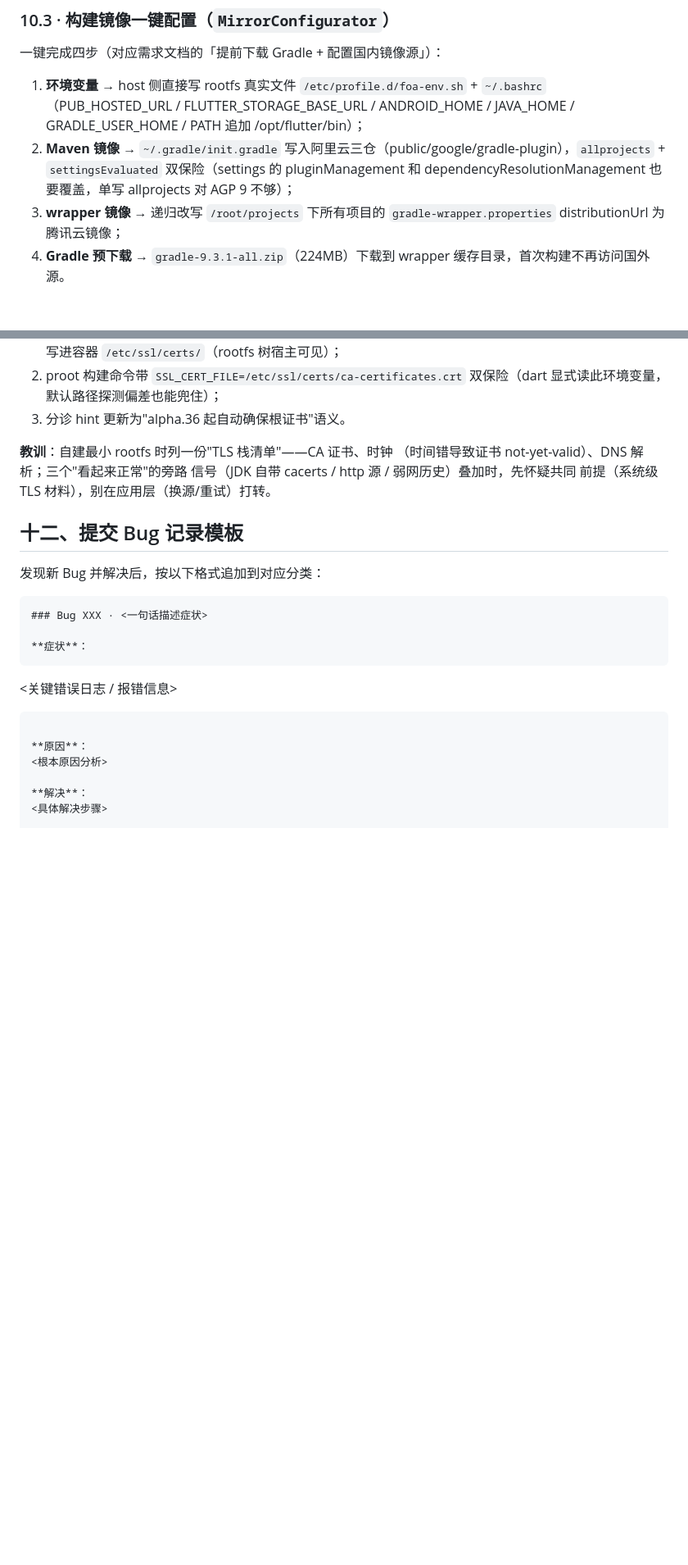
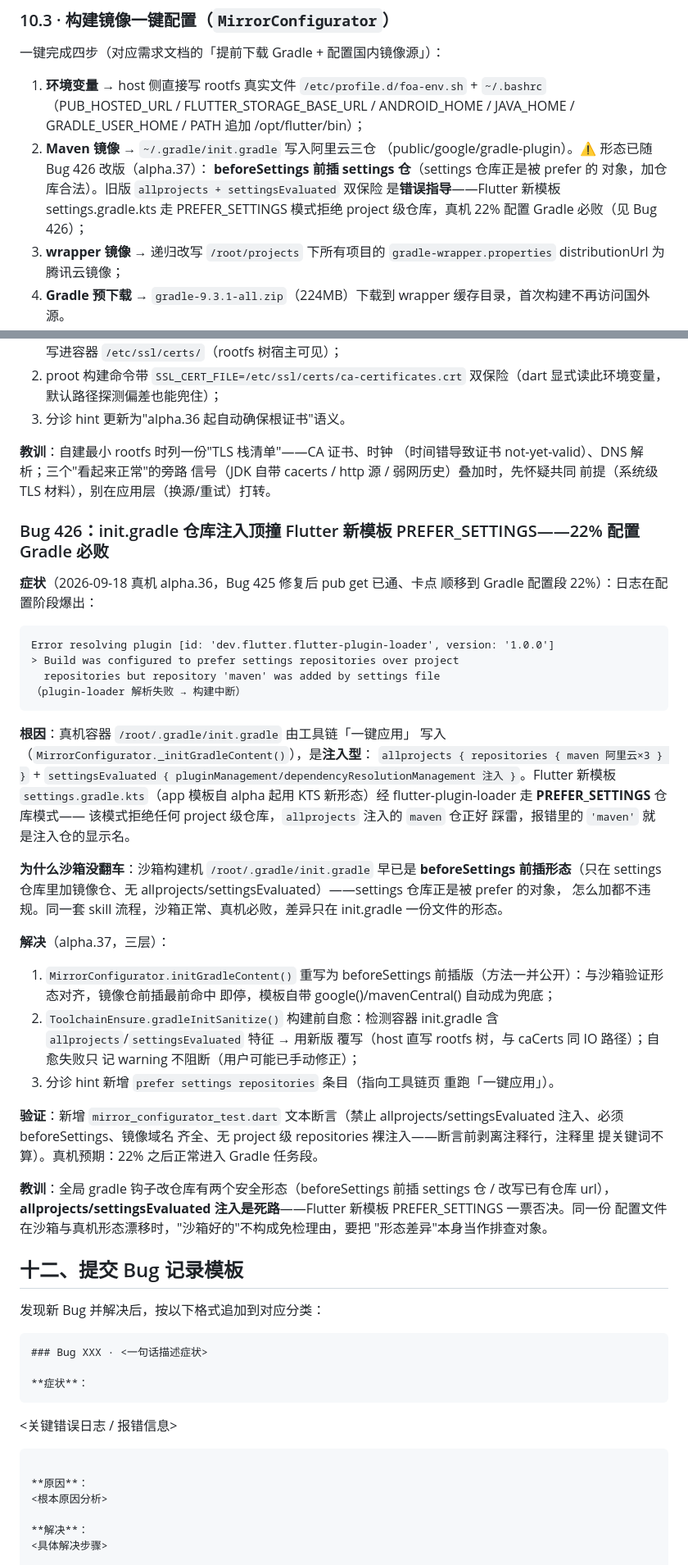
Before and after one commit to haothtrteen/FOAIDE, a Markdown page: dev-handbook/04-常见Bug与解决方案.md, 2 parts joined by grey strips. Shown at 82% size. Rendered like a GitHub page; blank space fills up the shorter version.

Commit message:
docs(Bug 426): 补录 Bug 426 完整记录 + 修正 02/04 文档旧版 init.gradle 注入指导，v0.1.0-alpha.37

````diff
--- a/dev-handbook/04-常见Bug与解决方案.md
+++ b/dev-handbook/04-常见Bug与解决方案.md
@@ -714,7 +714,12 @@ Termux 构建 proot 时把 `P_tmpdir` 硬编码为 `/data/data/com.termux/files/
 
 一键完成四步（对应需求文档的「提前下载 Gradle + 配置国内镜像源」）：
 1. **环境变量** → host 侧直接写 rootfs 真实文件 `/etc/profile.d/foa-env.sh` + `~/.bashrc`（PUB_HOSTED_URL / FLUTTER_STORAGE_BASE_URL / ANDROID_HOME / JAVA_HOME / GRADLE_USER_HOME / PATH 追加 /opt/flutter/bin）；
-2. **Maven 镜像** → `~/.gradle/init.gradle` 写入阿里云三仓（public/google/gradle-plugin），`allprojects` + `settingsEvaluated` 双保险（settings 的 pluginManagement 和 dependencyResolutionManagement 也要覆盖，单写 allprojects 对 AGP 9 不够）；
+2. **Maven 镜像** → `~/.gradle/init.gradle` 写入阿里云三仓
+   （public/google/gradle-plugin）。⚠️ 形态已随 Bug 426 改版（alpha.37）：
+   **beforeSettings 前插 settings 仓**（settings 仓库正是被 prefer 的
+   对象，加仓库合法）。旧版 `allprojects + settingsEvaluated` 双保险
+   是**错误指导**——Flutter 新模板 settings.gradle.kts 走 PREFER_SETTINGS
+   模式拒绝 project 级仓库，真机 22% 配置 Gradle 必败（见 Bug 426）；
 3. **wrapper 镜像** → 递归改写 `/root/projects` 下所有项目的 `gradle-wrapper.properties` distributionUrl 为腾讯云镜像；
 4. **Gradle 预下载** → `gradle-9.3.1-all.zip`（224MB）下载到 wrapper 缓存目录，首次构建不再访问国外源。
 
@@ -1315,6 +1320,55 @@ Bug 423 的多源轮换方向正确但对象错了：这不是"某个源不可
 信号（JDK 自带 cacerts / http 源 / 弱网历史）叠加时，先怀疑共同
 前提（系统级 TLS 材料），别在应用层（换源/重试）打转。
 
+### Bug 426：init.gradle 仓库注入顶撞 Flutter 新模板 PREFER_SETTINGS——22% 配置 Gradle 必败
+
+**症状**（2026-09-18 真机 alpha.36，Bug 425 修复后 pub get 已通、卡点
+顺移到 Gradle 配置段 22%）：日志在配置阶段爆出：
+
+```
+Error resolving plugin [id: 'dev.flutter.flutter-plugin-loader', version: '1.0.0']
+> Build was configured to prefer settings repositories over project
+  repositories but repository 'maven' was added by settings file
+（plugin-loader 解析失败 → 构建中断）
+```
+
+**根因**：真机容器 `/root/.gradle/init.gradle` 由工具链「一键应用」
+写入（`MirrorConfigurator._initGradleContent()`），是**注入型**：
+`allprojects { repositories { maven 阿里云×3 } }` +
+`settingsEvaluated { pluginManagement/dependencyResolutionManagement
+注入 }`。Flutter 新模板 `settings.gradle.kts`（app 模板自 alpha 起用
+KTS 新形态）经 flutter-plugin-loader 走 **PREFER_SETTINGS** 仓库模式——
+该模式拒绝任何 project 级仓库，`allprojects` 注入的 `maven` 仓正好
+踩雷，报错里的 `'maven'` 就是注入仓的显示名。
+
+**为什么沙箱没翻车**：沙箱构建机 `/root/.gradle/init.gradle` 早已是
+**beforeSettings 前插形态**（只在 settings 仓库里加镜像仓、无
+allprojects/settingsEvaluated）——settings 仓库正是被 prefer 的对象，
+怎么加都不违规。同一套 skill 流程，沙箱正常、真机必败，差异只在
+init.gradle 一份文件的形态。
+
+**解决**（alpha.37，三层）：
+1. `MirrorConfigurator.initGradleContent()` 重写为 beforeSettings
+   前插版（方法一并公开）：与沙箱验证形态对齐，镜像仓前插最前命中
+   即停，模板自带 google()/mavenCentral() 自动成为兜底；
+2. `ToolchainEnsure.gradleInitSanitize()` 构建前自愈：检测容器
+   init.gradle 含 `allprojects`/`settingsEvaluated` 特征 → 用新版
+   覆写（host 直写 rootfs 树，与 caCerts 同 IO 路径）；自愈失败只
+   记 warning 不阻断（用户可能已手动修正）；
+3. 分诊 hint 新增 `prefer settings repositories` 条目（指向工具链页
+   重跑「一键应用」）。
+
+**验证**：新增 `mirror_configurator_test.dart` 文本断言（禁止
+allprojects/settingsEvaluated 注入、必须 beforeSettings、镜像域名
+齐全、无 project 级 repositories 裸注入——断言前剥离注释行，注释里
+提关键词不算）。真机预期：22% 之后正常进入 Gradle 任务段。
+
+**教训**：全局 gradle 钩子改仓库有两个安全形态（beforeSettings 前插
+settings 仓 / 改写已有仓库 url），**allprojects/settingsEvaluated
+注入是死路**——Flutter 新模板 PREFER_SETTINGS 一票否决。同一份
+配置文件在沙箱与真机形态漂移时，"沙箱好的"不构成免检理由，要把
+"形态差异"本身当作排查对象。
+
 ## 十二、提交 Bug 记录模板
 
 发现新 Bug 并解决后，按以下格式追加到对应分类：
````
Also changed, not shown: dev-handbook/02-构建流程.md (+21 -11 lines).
